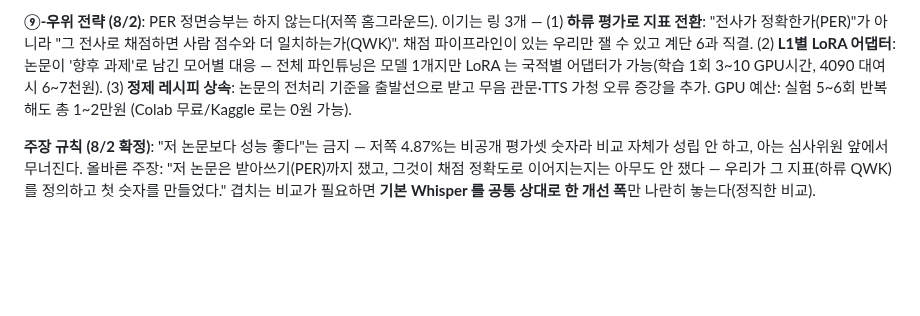
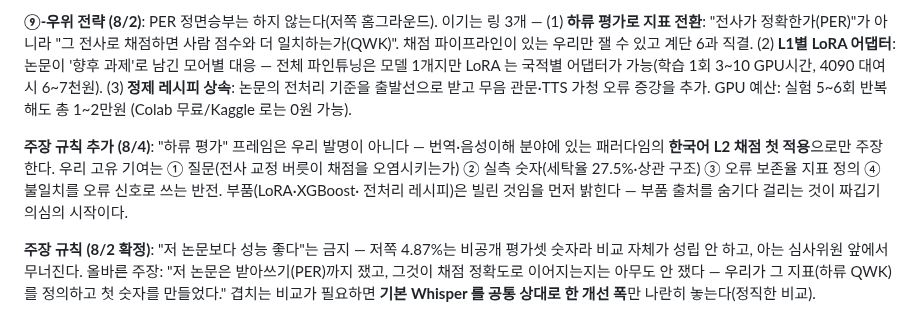
Before and after one commit to ktest6/k-test, a Markdown page: assessment/RESEARCH.md, the part around the change. Drawn GitHub-style; blank space fills up the shorter version.

Commit message:
docs(assessment): 주장 규칙 보강 — 고유 기여 4개와 빌린 부품의 경계 명문화 (짜깁기 방어)
Co-Authored-By: Claude Fable 5 <noreply@anthropic.com>

```diff
--- a/assessment/RESEARCH.md
+++ b/assessment/RESEARCH.md
@@ -178,6 +178,13 @@ Whisper-medium 을 우리와 같은 AI Hub L2 세트로 파인튜닝해 "소리
 받고 무음 관문·TTS 가청 오류 증강을 추가. GPU 예산: 실험 5~6회 반복해도 총 1~2만원
 (Colab 무료/Kaggle 로는 0원 가능).
 
+**주장 규칙 추가 (8/4)**: "하류 평가" 프레임은 우리 발명이 아니다 — 번역·음성이해
+분야에 있는 패러다임의 **한국어 L2 채점 첫 적용**으로만 주장한다. 우리 고유 기여는
+① 질문(전사 교정 버릇이 채점을 오염시키는가) ② 실측 숫자(세탁율 27.5%·상관 구조)
+③ 오류 보존율 지표 정의 ④ 불일치를 오류 신호로 쓰는 반전. 부품(LoRA·XGBoost·
+전처리 레시피)은 빌린 것임을 먼저 밝힌다 — 부품 출처를 숨기다 걸리는 것이
+짜깁기 의심의 시작이다.
+
 **주장 규칙 (8/2 확정)**: "저 논문보다 성능 좋다"는 금지 — 저쪽 4.87%는 비공개
 평가셋 숫자라 비교 자체가 성립 안 하고, 아는 심사위원 앞에서 무너진다. 올바른 주장:
 "저 논문은 받아쓰기(PER)까지 쟀고, 그것이 채점 정확도로 이어지는지는 아무도 안 쟀다 —
```
